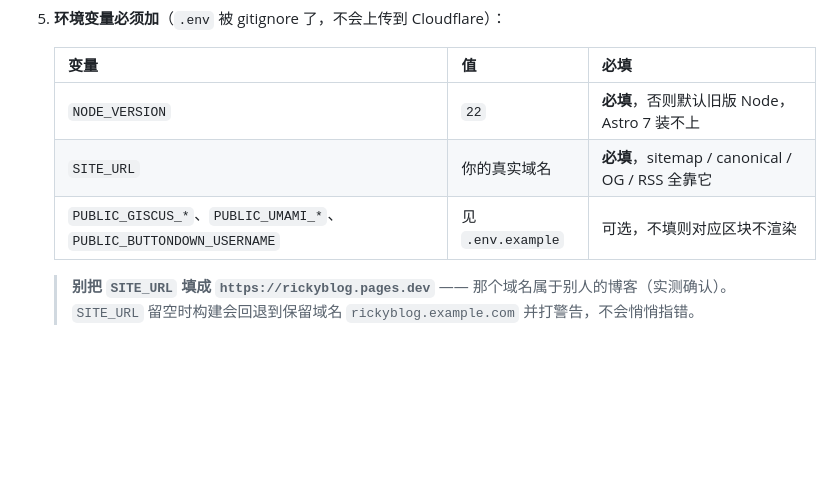
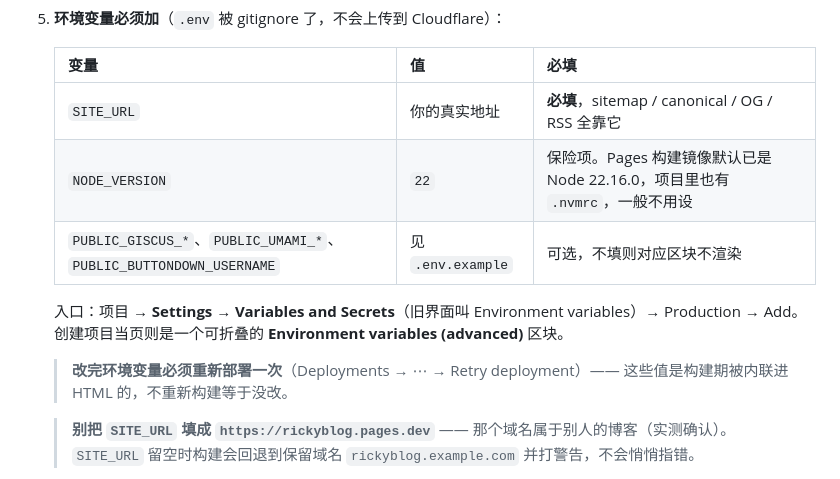
Before and after one commit to RickyHe7/RickyBlog, a Markdown page: README.md, the part around the change. Rendered like a GitHub page; blank space fills up the shorter version.

```diff
--- a/README.md
+++ b/README.md
@@ -190,9 +190,15 @@ npm run preview
 
    | 变量 | 值 | 必填 |
    | --- | --- | --- |
-   | `NODE_VERSION` | `22` | **必填**，否则默认旧版 Node，Astro 7 装不上 |
-   | `SITE_URL` | 你的真实域名 | **必填**，sitemap / canonical / OG / RSS 全靠它 |
+   | `SITE_URL` | 你的真实地址 | **必填**，sitemap / canonical / OG / RSS 全靠它 |
+   | `NODE_VERSION` | `22` | 保险项。Pages 构建镜像默认已是 Node 22.16.0，项目里也有 `.nvmrc`，一般不用设 |
    | `PUBLIC_GISCUS_*`、`PUBLIC_UMAMI_*`、`PUBLIC_BUTTONDOWN_USERNAME` | 见 `.env.example` | 可选，不填则对应区块不渲染 |
+
+   入口：项目 → **Settings** → **Variables and Secrets**（旧界面叫 Environment variables）→ Production → Add。
+   创建项目当页则是一个可折叠的 **Environment variables (advanced)** 区块。
+
+   > **改完环境变量必须重新部署一次**（Deployments → ⋯ → Retry deployment）——
+   > 这些值是构建期被内联进 HTML 的，不重新构建等于没改。
 
    > **别把 `SITE_URL` 填成 `https://rickyblog.pages.dev`** —— 那个域名属于别人的博客（实测确认）。
    > `SITE_URL` 留空时构建会回退到保留域名 `rickyblog.example.com` 并打警告，不会悄悄指错。
```
Also changed, not shown: DEPLOY.md (+13 -2 lines).
